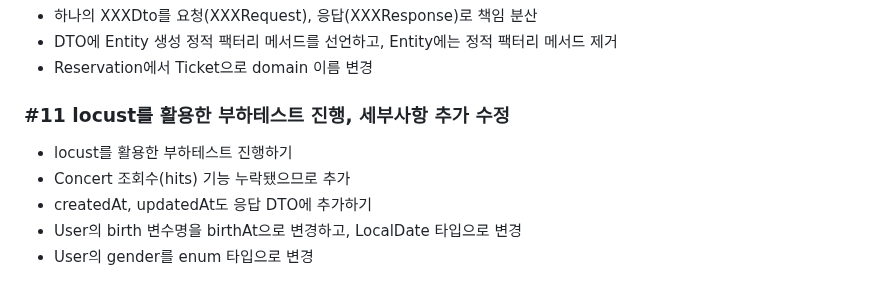
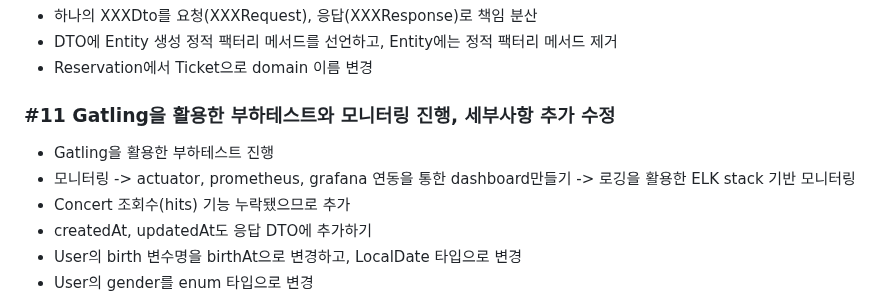
Before and after one commit to f-lab-edu/ticketing-practice, a Markdown page: README.md, the part around the change. Drawn GitHub-style.

```diff
--- a/README.md
+++ b/README.md
@@ -82,8 +82,11 @@ https://chisel-sleet-47c.notion.site/3e9211b2596e4e02bd79cc41c83443aa?v=e87b5508
 - DTO에 Entity 생성 정적 팩터리 메서드를 선언하고, Entity에는 정적 팩터리 메서드 제거
 - Reservation에서 Ticket으로 domain 이름 변경
 
-### #11 locust를 활용한 부하테스트 진행, 세부사항 추가 수정
-- locust를 활용한 부하테스트 진행하기
+### #11 Gatling을 활용한 부하테스트와 모니터링 진행, 세부사항 추가 수정
+- Gatling을 활용한 부하테스트 진행
+- 모니터링
+-> actuator, prometheus, grafana 연동을 통한 dashboard만들기
+-> 로깅을 활용한 ELK stack 기반 모니터링
 - Concert 조회수(hits) 기능 누락됐으므로 추가
 - createdAt, updatedAt도 응답 DTO에 추가하기
 - User의 birth 변수명을 birthAt으로 변경하고, LocalDate 타입으로 변경
```
